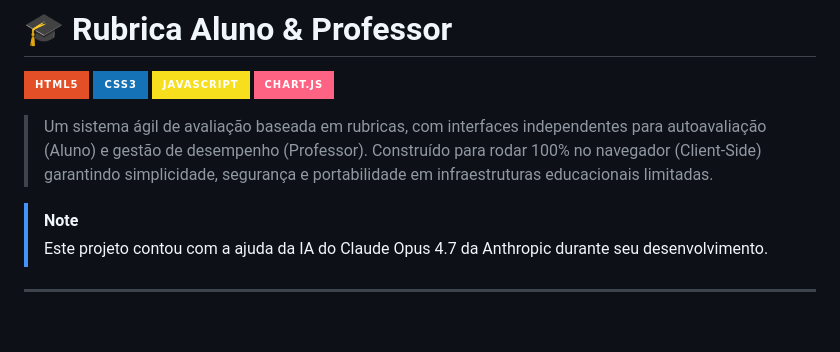
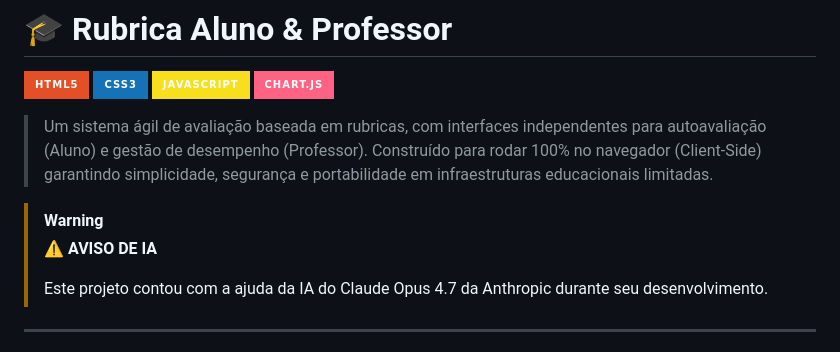
Before and after one commit to Kadynz/rubrica-aluno-prof, a Markdown page: README.md, the part around one of its changes. Drawn GitHub-style; badges without logos; blank space fills up the shorter version.

```diff
--- a/README.md
+++ b/README.md
@@ -7,7 +7,9 @@
 
 > Um sistema ágil de avaliação baseada em rubricas, com interfaces independentes para autoavaliação (Aluno) e gestão de desempenho (Professor). Construído para rodar 100% no navegador (Client-Side) garantindo simplicidade, segurança e portabilidade em infraestruturas educacionais limitadas.
 
-> [!NOTE]
+> [!WARNING]
+> **⚠️ AVISO DE IA**
+>
 > Este projeto contou com a ajuda da IA do Claude Opus 4.7 da Anthropic durante seu desenvolvimento.
 
 ---
```
Also changed, not shown: other parts of README.md (+4 -4 lines).
